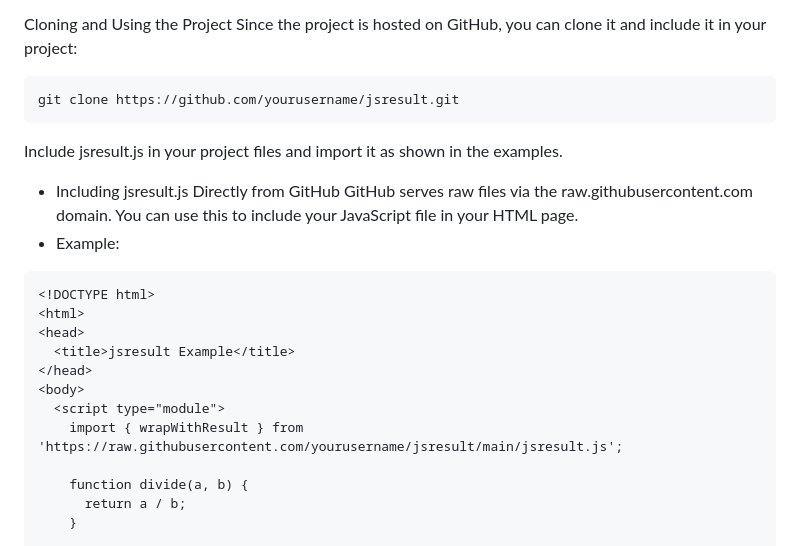
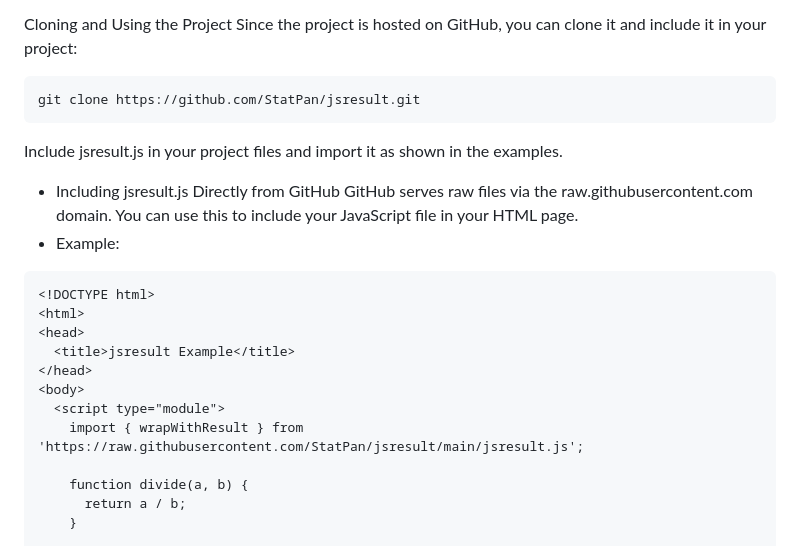
Before and after one commit to StatPan/jsresult, a Markdown page: readme.md, the part around the change. Rendered like a GitHub page.

Commit message:
docs: change username -> StatPan

````diff
--- a/readme.md
+++ b/readme.md
@@ -151,7 +151,7 @@ Cloning and Using the Project
 Since the project is hosted on GitHub, you can clone it and include it in your project:
 
 ```bash
-git clone https://github.com/yourusername/jsresult.git
+git clone https://github.com/StatPan/jsresult.git
 ```
 Include jsresult.js in your project files and import it as shown in the examples.
 
@@ -166,7 +166,7 @@ GitHub serves raw files via the raw.githubusercontent.com domain. You can use th
 </head>
 <body>
   <script type="module">
-    import { wrapWithResult } from 'https://raw.githubusercontent.com/yourusername/jsresult/main/jsresult.js';
+    import { wrapWithResult } from 'https://raw.githubusercontent.com/StatPan/jsresult/main/jsresult.js';
 
     function divide(a, b) {
       return a / b;
````
